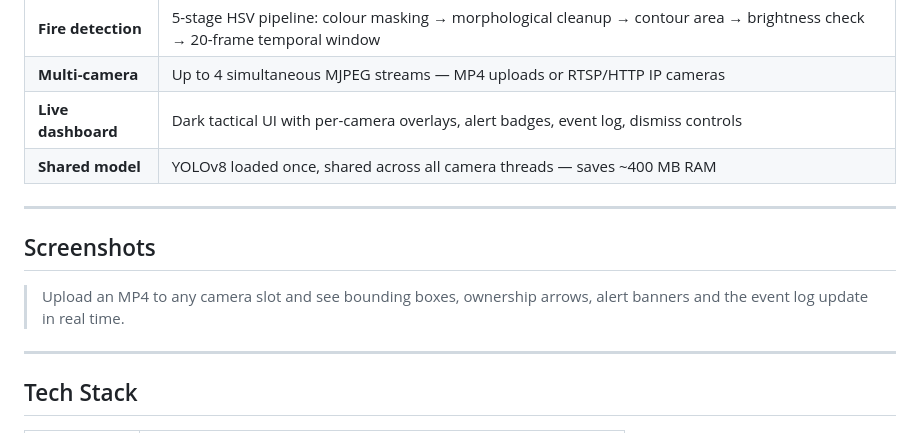
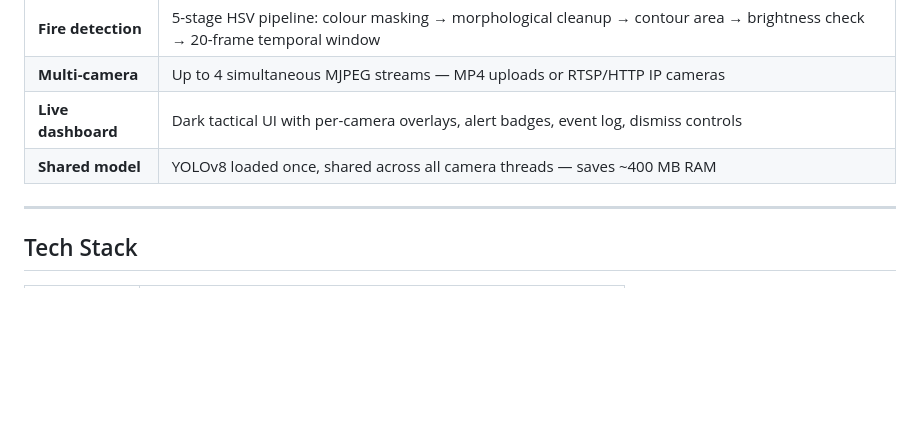
Before and after one commit to Chandrika-sudo/SentinelAI, a Markdown page: Readme.md, the part around the change. Drawn GitHub-style; blank space fills up the shorter version.

```diff
--- a/Readme.md
+++ b/Readme.md
@@ -20,12 +20,6 @@
 | **Multi-camera** | Up to 4 simultaneous MJPEG streams — MP4 uploads or RTSP/HTTP IP cameras |
 | **Live dashboard** | Dark tactical UI with per-camera overlays, alert badges, event log, dismiss controls |
 | **Shared model** | YOLOv8 loaded once, shared across all camera threads — saves ~400 MB RAM |
-
----
-
-## Screenshots
-
-> Upload an MP4 to any camera slot and see bounding boxes, ownership arrows, alert banners and the event log update in real time.
 
 ---
 
```
